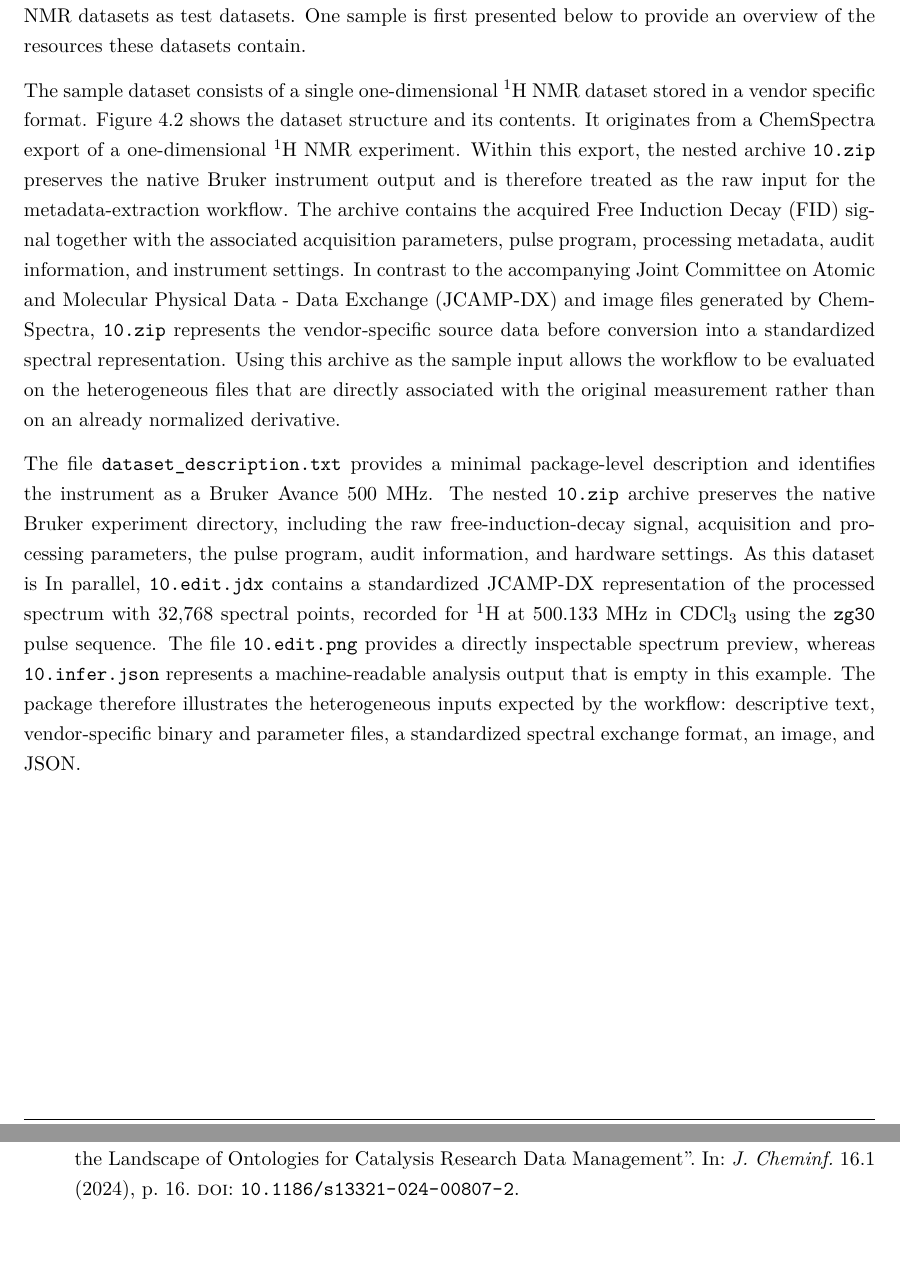
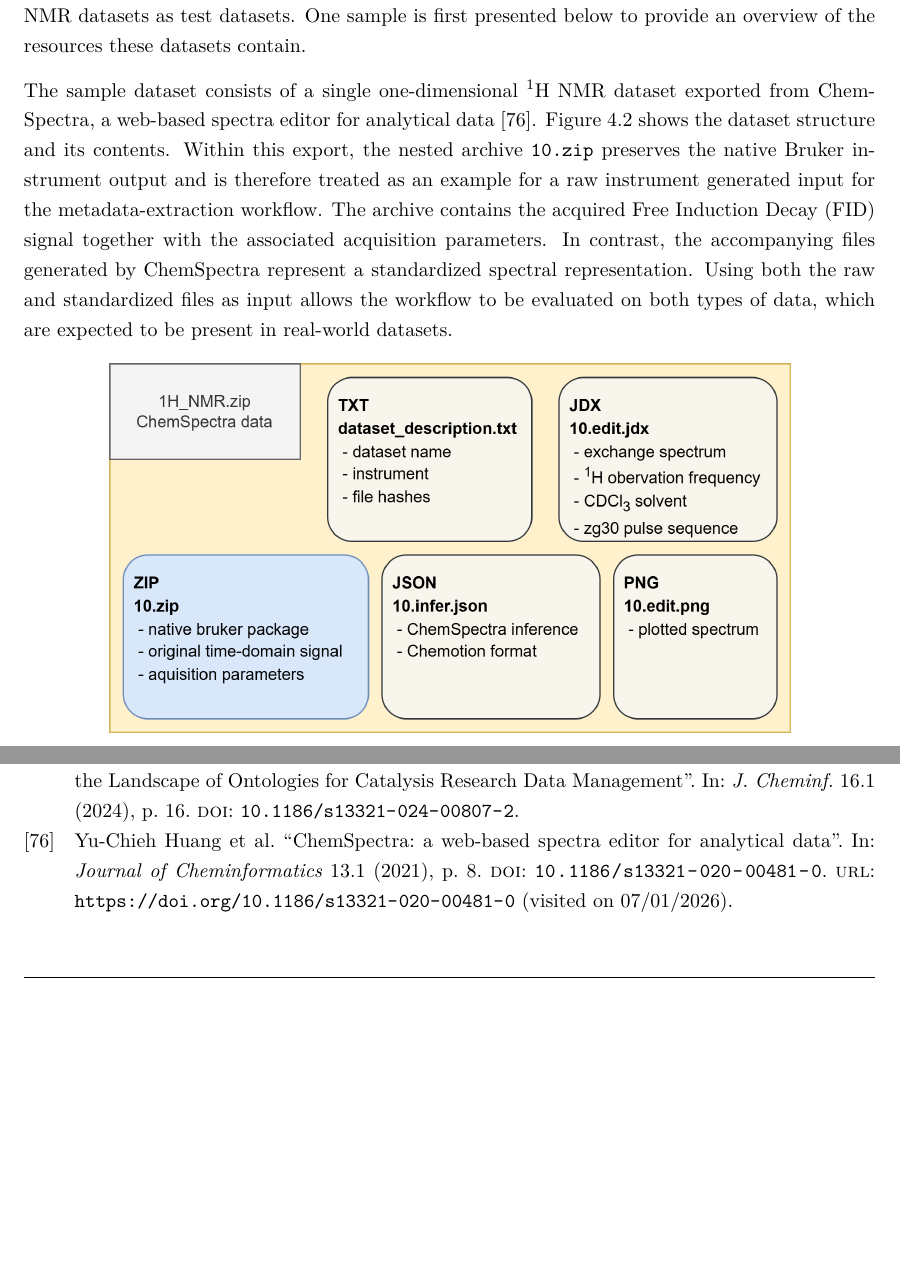
Before and after one commit to mvoelken-hub/KGLit4Cat-Dataset, a LaTeX thesis (docs/thesis/main.tex, which reads docs/thesis/sections/04_methodical_approach.tex): two parts of pages 36 and 47 of 50 before the commit and two parts of pages 36 and 46 of 49 after it, joined at a grey line, cut so that both start at the same text, the shorter picture padded with empty space. Compiled offline with XeLaTeX.

Commit message:
fix(thesis): clarify dataset description and improve explanation of NMR data sources

```diff
--- a/docs/thesis/sections/04_methodical_approach.tex
+++ b/docs/thesis/sections/04_methodical_approach.tex
@@ -33,17 +33,12 @@ Therefore, it is not limited to a specific field or file format.
 This study used a number of \ac{NMR} datasets as test datasets.
 One sample is first presented below to provide an overview of the resources these datasets contain.
 
-The sample dataset consists of a single one-dimensional \textsuperscript{1}H NMR dataset stored in a vendor specific format.
+The sample dataset consists of a single one-dimensional \textsuperscript{1}H NMR dataset exported from ChemSpectra, a web-based spectra editor for analytical data \cite{Huang2021}.
 \Cref{fig:1H-NMR-dataset} shows the dataset structure and its contents.
-It originates from a ChemSpectra export of a one-dimensional \textsuperscript{1}H NMR experiment.
-Within this export, the nested archive \texttt{10.zip} preserves the native Bruker instrument output and is therefore treated as the raw input for the metadata-extraction workflow.
-The archive contains the acquired \ac{FID} signal together with the associated acquisition parameters, pulse program, processing metadata, audit information, and instrument settings.
-In contrast to the accompanying \ac{JCAMP-DX} and image files generated by ChemSpectra, \texttt{10.zip} represents the vendor-specific source data before conversion into a standardized spectral representation. Using this archive as the sample input allows the workflow to be evaluated on the heterogeneous files that are directly associated with the original measurement rather than on an already normalized derivative.
-
-The file \texttt{dataset\_description.txt} provides a minimal package-level description and identifies the instrument as a Bruker Avance 500 MHz.
-The nested \texttt{10.zip} archive preserves the native Bruker experiment directory, including the raw free-induction-decay signal, acquisition and processing parameters, the pulse program, audit information, and hardware settings.
-As this dataset is
-In parallel, \texttt{10.edit.jdx} contains a standardized JCAMP-DX representation of the processed spectrum with 32,768 spectral points, recorded for \textsuperscript{1}H at 500.133~MHz in CDCl\textsubscript{3} using the \texttt{zg30} pulse sequence. The file \texttt{10.edit.png} provides a directly inspectable spectrum preview, whereas \texttt{10.infer.json} represents a machine-readable analysis output that is empty in this example. The package therefore illustrates the heterogeneous inputs expected by the workflow: descriptive text, vendor-specific binary and parameter files, a standardized spectral exchange format, an image, and JSON.
+Within this export, the nested archive \texttt{10.zip} preserves the native Bruker instrument output and is therefore treated as an example for a raw instrument generated input for the metadata-extraction workflow.
+The archive contains the acquired \ac{FID} signal together with the associated acquisition parameters.
+In contrast, the accompanying files generated by ChemSpectra represent a standardized spectral representation.
+Using both the raw and standardized files as input allows the workflow to be evaluated on both types of data, which are expected to be present in real-world datasets.
 
 \begin{figure}[H]
     \centering
```
Also changed, not shown: docs/thesis/figures/1H-NMR-dataset.png.
